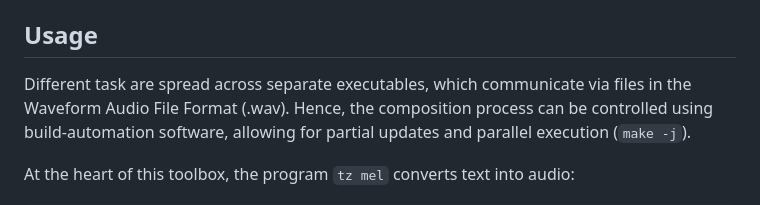
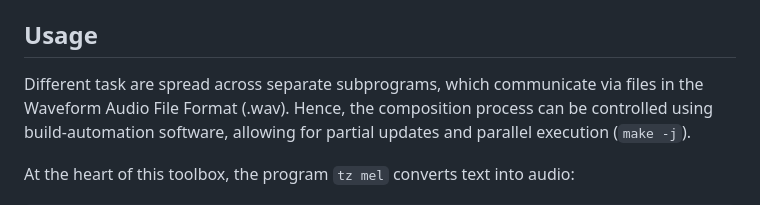
Before and after one commit to janberges/Tonbandfetzen, a Markdown page: README.md, the part around the change. Drawn GitHub-style.

Commit message:
Update word in README

```diff
--- a/README.md
+++ b/README.md
@@ -22,7 +22,7 @@ music based on audio fragments generated from plain text input. It contains:
 
 ## Usage
 
-Different task are spread across separate executables, which communicate via
+Different task are spread across separate subprograms, which communicate via
 files in the Waveform Audio File Format (.wav). Hence, the composition process
 can be controlled using build-automation software, allowing for partial updates
 and parallel execution (`make -j`).
```
